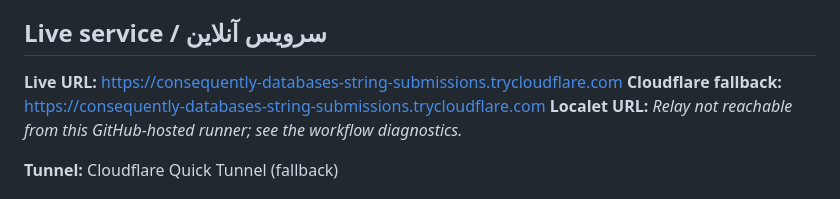
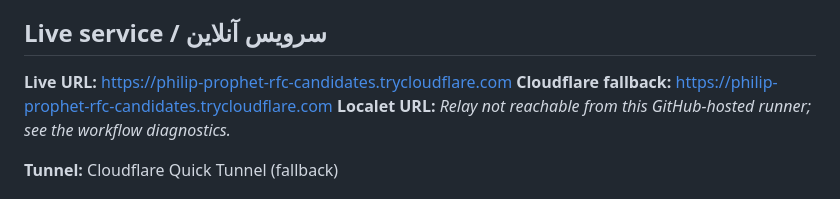
Before and after one commit to Amsh23/PicoHub, a Markdown page: README.md, the part around the change. Drawn GitHub-style.

Commit message:
Update verified PicoHub public tunnel URL

```diff
--- a/README.md
+++ b/README.md
@@ -4,8 +4,8 @@
 
 ## Live service / سرویس آنلاین
 
-**Live URL:** [https://consequently-databases-string-submissions.trycloudflare.com](https://consequently-databases-string-submissions.trycloudflare.com)
-**Cloudflare fallback:** [https://consequently-databases-string-submissions.trycloudflare.com](https://consequently-databases-string-submissions.trycloudflare.com)
+**Live URL:** [https://philip-prophet-rfc-candidates.trycloudflare.com](https://philip-prophet-rfc-candidates.trycloudflare.com)
+**Cloudflare fallback:** [https://philip-prophet-rfc-candidates.trycloudflare.com](https://philip-prophet-rfc-candidates.trycloudflare.com)
 **Localet URL:** _Relay not reachable from this GitHub-hosted runner; see the workflow diagnostics._
 
 **Tunnel:** Cloudflare Quick Tunnel (fallback)
```
